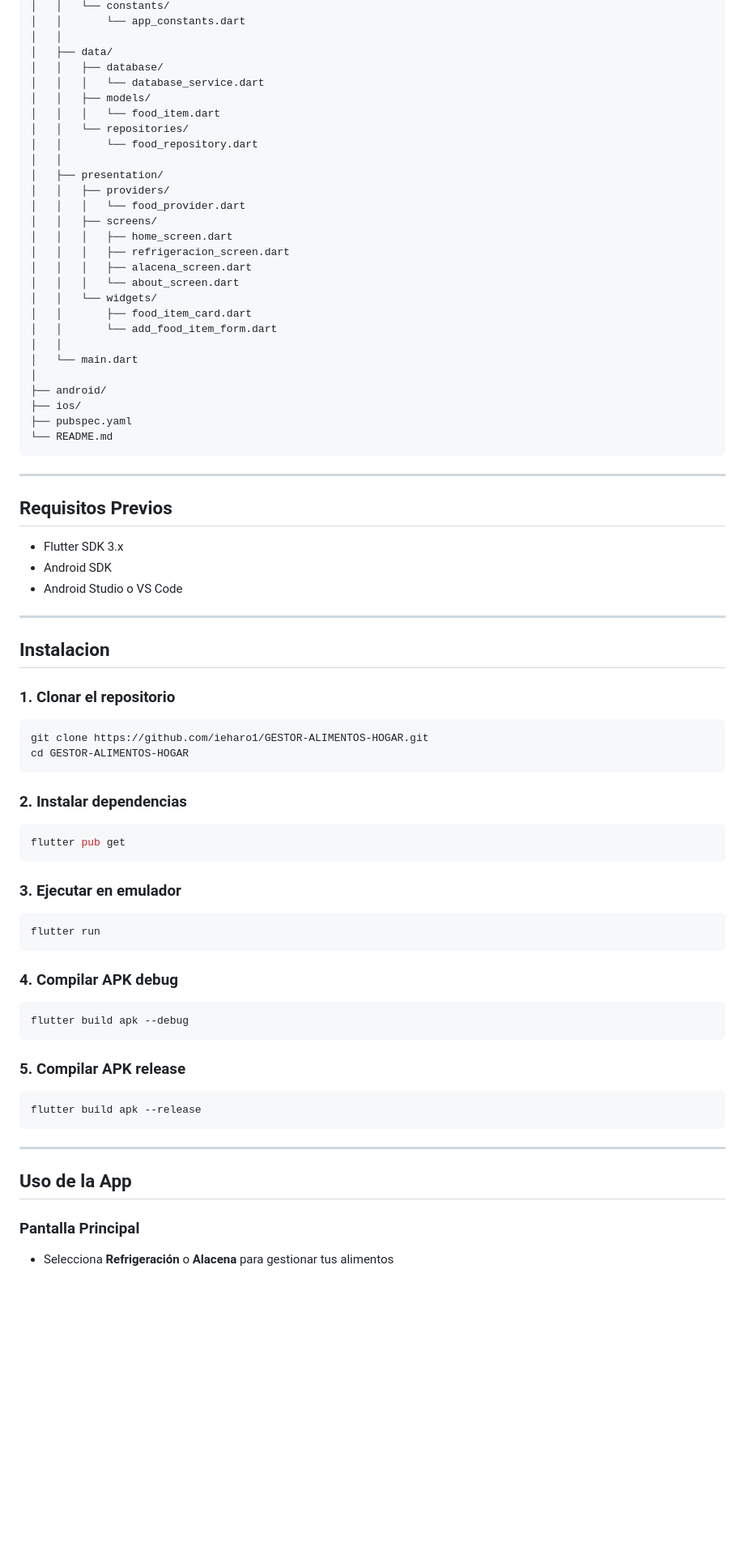
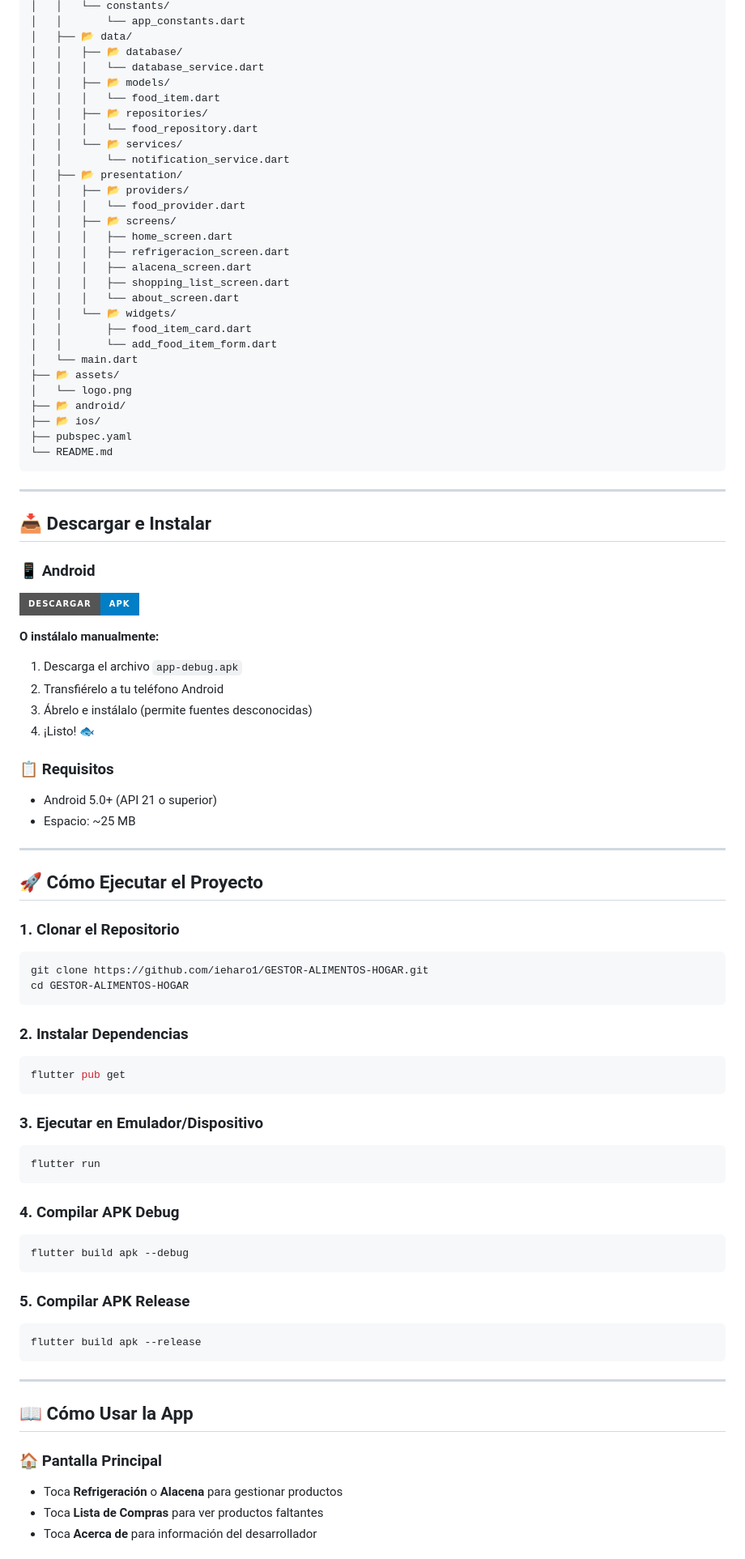
Before and after one commit to ieharo1/GESTOR-ALIMENTOS-HOGAR, a Markdown page: README.md, the part around one of its changes. Shown at 81% size. Rendered like a GitHub page; badges without logos; blank space fills up the shorter version.

Commit message:
actualizacion README con iconos, logo, APK y funcionalidades

````diff
--- a/README.md
+++ b/README.md
@@ -83,76 +66,90 @@ gestor_alimentos_hogar/
 │   │   └── constants/
 │   │       └── app_constants.dart
-│   │
-│   ├── data/
-│   │   ├── database/
+│   ├── 📂 data/
+│   │   ├── 📂 database/
 │   │   │   └── database_service.dart
-│   │   ├── models/
+│   │   ├── 📂 models/
 │   │   │   └── food_item.dart
-│   │   └── repositories/
-│   │       └── food_repository.dart
-│   │
-│   ├── presentation/
-│   │   ├── providers/
+│   │   ├── 📂 repositories/
+│   │   │   └── food_repository.dart
+│   │   └── 📂 services/
+│   │       └── notification_service.dart
+│   ├── 📂 presentation/
+│   │   ├── 📂 providers/
 │   │   │   └── food_provider.dart
-│   │   ├── screens/
+│   │   ├── 📂 screens/
 │   │   │   ├── home_screen.dart
 │   │   │   ├── refrigeracion_screen.dart
 │   │   │   ├── alacena_screen.dart
+│   │   │   ├── shopping_list_screen.dart
 │   │   │   └── about_screen.dart
-│   │   └── widgets/
+│   │   └── 📂 widgets/
 │   │       ├── food_item_card.dart
 │   │       └── add_food_item_form.dart
-│   │
 │   └── main.dart
-│
-├── android/
-├── ios/
+├── 📂 assets/
+│   └── logo.png
+├── 📂 android/
+├── 📂 ios/
 ├── pubspec.yaml
 └── README.md
 ```
 
 ---
 
-## Requisitos Previos
+## 📥 Descargar e Instalar
 
-- Flutter SDK 3.x
-- Android SDK
-- Android Studio o VS Code
+### 📱 Android
+
+[![Descargar APK](https://img.shields.io/badge/Descargar-APK-blue?style=for-the-badge&logo=android)](build/app/outputs/flutter-apk/app-debug.apk)
+
+**O instálalo manualmente:**
+1. Descarga el archivo `app-debug.apk`
+2. Transfiérelo a tu teléfono Android
+3. Ábrelo e instálalo (permite fuentes desconocidas)
+4. ¡Listo! 🐟
+
+### 📋 Requisitos
+
+- Android 5.0+ (API 21 o superior)
+- Espacio: ~25 MB
 
 ---
 
-## Instalacion
+## 🚀 Cómo Ejecutar el Proyecto
 
-### 1. Clonar el repositorio
+### 1. Clonar el Repositorio
 ```bash
 git clone https://github.com/ieharo1/GESTOR-ALIMENTOS-HOGAR.git
 cd GESTOR-ALIMENTOS-HOGAR
 ```
 
-### 2. Instalar dependencias
+### 2. Instalar Dependencias
 ```bash
 flutter pub get
 ```
 
-### 3. Ejecutar en emulador
+### 3. Ejecutar en Emulador/Dispositivo
 ```bash
 flutter run
 ```
 
-### 4. Compilar APK debug
+### 4. Compilar APK Debug
 ```bash
 flutter build apk --debug
 ```
 
-### 5. Compilar APK release
+### 5. Compilar APK Release
 ```bash
 flutter build apk --release
 ```
 
 ---
 
-## Uso de la App
+## 📖 Cómo Usar la App
 
-### Pantalla Principal
-- Selecciona **Refrigeración** o **Alacena** para gestionar tus alimentos
+### 🏠 Pantalla Principal
+- Toca **Refrigeración** o **Alacena** para gestionar productos
+- Toca **Lista de Compras** para ver productos faltantes
+- Toca **Acerca de** para información del desarrollador
 
````
Also changed, not shown: other parts of README.md (+88 -90 lines).
